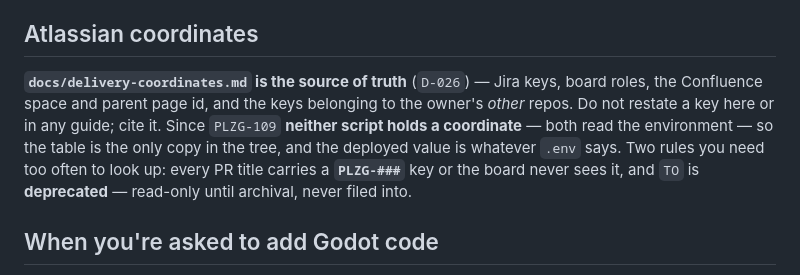
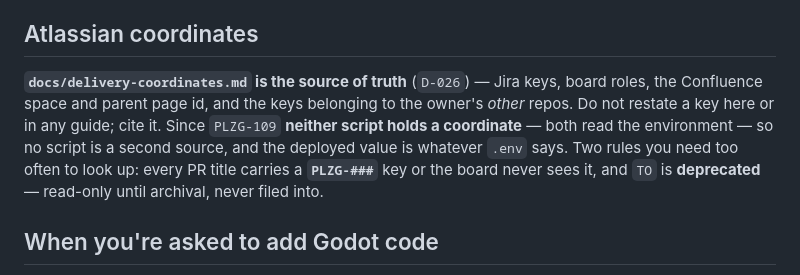
Before and after one commit to adamtasteslikegood/10110TasteslikegoodPlaza, a Markdown page: CLAUDE.md, the part around the change. GitHub-like rendering.

```diff
--- a/CLAUDE.md
+++ b/CLAUDE.md
@@ -167,7 +167,7 @@ Keep a PR to one concern.
 
 ## Atlassian coordinates
 
-**`docs/delivery-coordinates.md` is the source of truth** (`D-026`) — Jira keys, board roles, the Confluence space and parent page id, and the keys belonging to the owner's *other* repos. Do not restate a key here or in any guide; cite it. Since `PLZG-109` **neither script holds a coordinate** — both read the environment — so the table is the only copy in the tree, and the deployed value is whatever `.env` says. Two rules you need too often to look up: every PR title carries a **`PLZG-###`** key or the board never sees it, and `TO` is **deprecated** — read-only until archival, never filed into.
+**`docs/delivery-coordinates.md` is the source of truth** (`D-026`) — Jira keys, board roles, the Confluence space and parent page id, and the keys belonging to the owner's *other* repos. Do not restate a key here or in any guide; cite it. Since `PLZG-109` **neither script holds a coordinate** — both read the environment — so no script is a second source, and the deployed value is whatever `.env` says. Two rules you need too often to look up: every PR title carries a **`PLZG-###`** key or the board never sees it, and `TO` is **deprecated** — read-only until archival, never filed into.
 
 ## When you're asked to add Godot code
 
```
Also changed, not shown: specs/meta/decision-register.md (+1 -1 lines).
